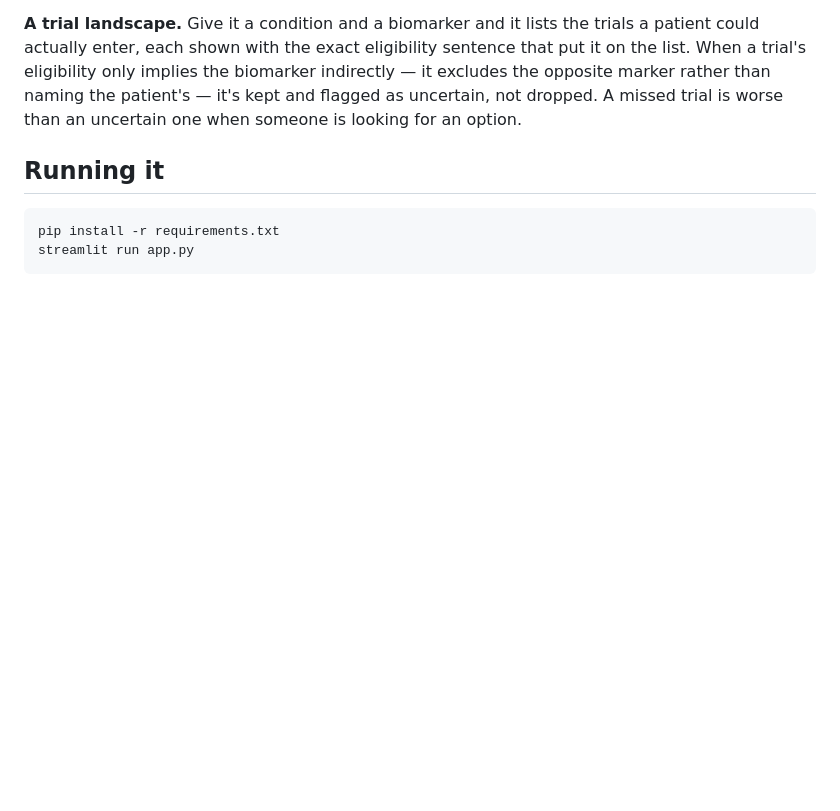
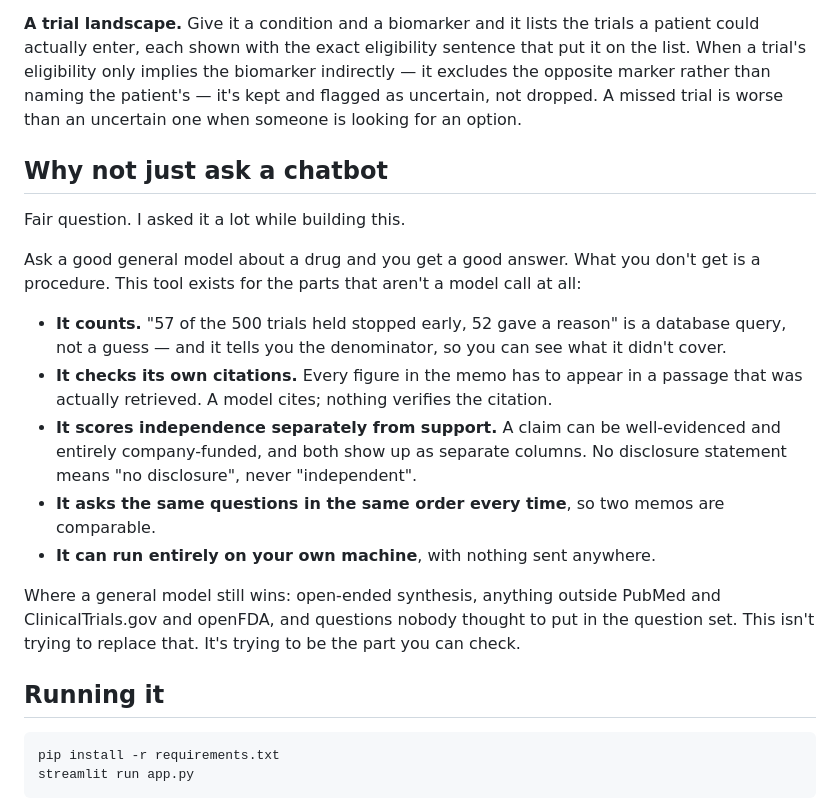
Before and after one commit to kevin-hchen/Pebble-DD-Tool, a Markdown page: README.md, the part around the change. GitHub-like rendering; blank space fills up the shorter version.

```diff
--- a/README.md
+++ b/README.md
@@ -47,6 +47,32 @@ that put it on the list. When a trial's eligibility only implies the biomarker
 indirectly — it excludes the opposite marker rather than naming the patient's —
 it's kept and flagged as uncertain, not dropped. A missed trial is worse than an
 uncertain one when someone is looking for an option.
+
+## Why not just ask a chatbot
+
+Fair question. I asked it a lot while building this.
+
+Ask a good general model about a drug and you get a good answer. What you don't
+get is a procedure. This tool exists for the parts that aren't a model call at
+all:
+
+- **It counts.** "57 of the 500 trials held stopped early, 52 gave a reason" is
+  a database query, not a guess — and it tells you the denominator, so you can
+  see what it didn't cover.
+- **It checks its own citations.** Every figure in the memo has to appear in a
+  passage that was actually retrieved. A model cites; nothing verifies the
+  citation.
+- **It scores independence separately from support.** A claim can be
+  well-evidenced and entirely company-funded, and both show up as separate
+  columns. No disclosure statement means "no disclosure", never "independent".
+- **It asks the same questions in the same order every time**, so two memos are
+  comparable.
+- **It can run entirely on your own machine**, with nothing sent anywhere.
+
+Where a general model still wins: open-ended synthesis, anything outside PubMed
+and ClinicalTrials.gov and openFDA, and questions nobody thought to put in the
+question set. This isn't trying to replace that. It's trying to be the part you
+can check.
 
 ## Running it
 
```
